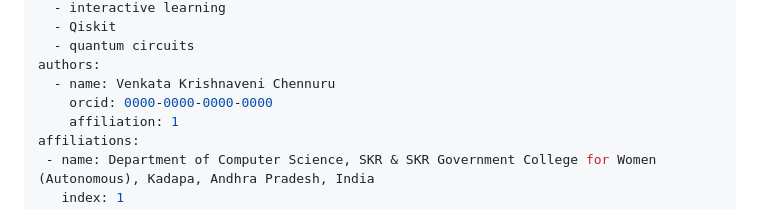
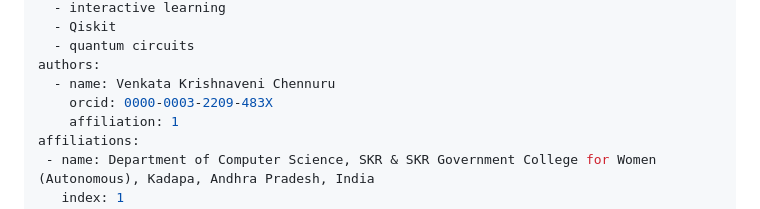
Before and after one commit to vkchennuru/qiskit-playground, a Markdown page: paper.md, the part around the change. GitHub-like rendering.

```diff
--- a/paper.md
+++ b/paper.md
@@ -10,7 +10,7 @@ tags:
   - quantum circuits
 authors:
   - name: Venkata Krishnaveni Chennuru
-    orcid: 0000-0000-0000-0000
+    orcid: 0000-0003-2209-483X
     affiliation: 1
 affiliations:
  - name: Department of Computer Science, SKR & SKR Government College for Women (Autonomous), Kadapa, Andhra Pradesh, India
```
